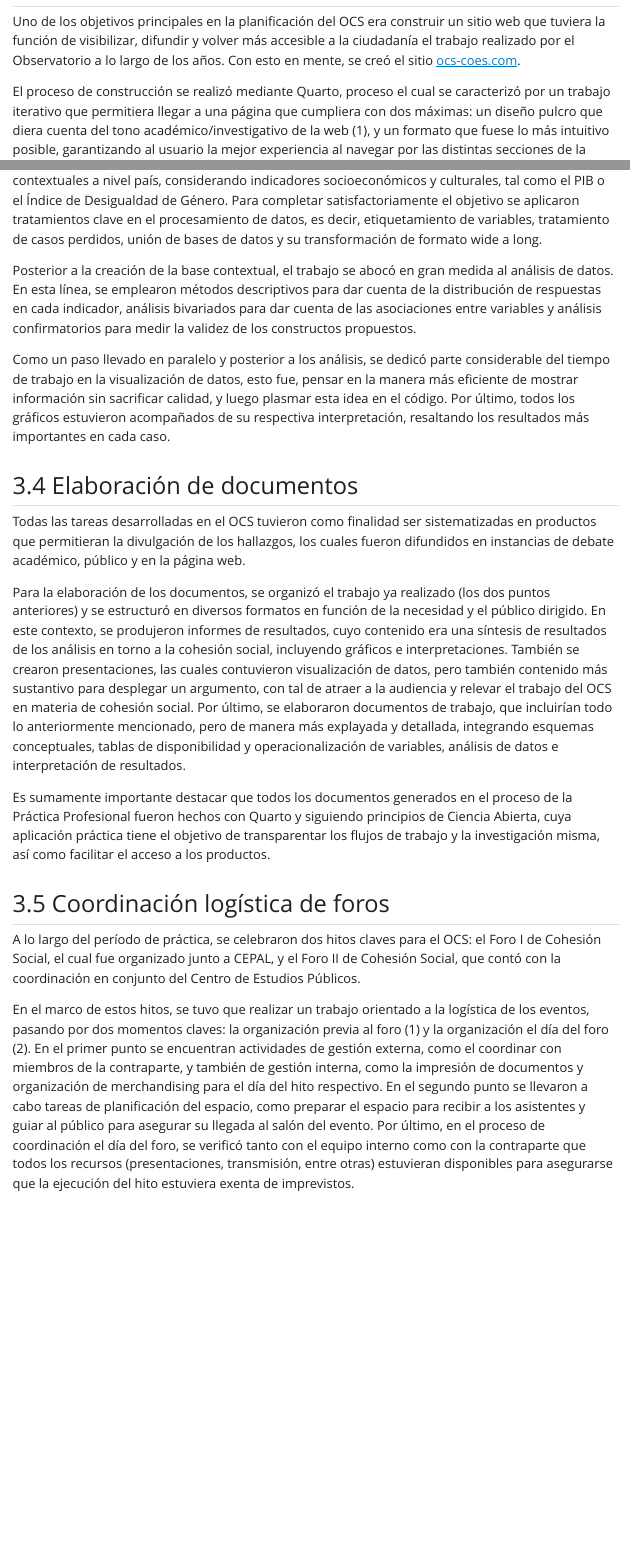
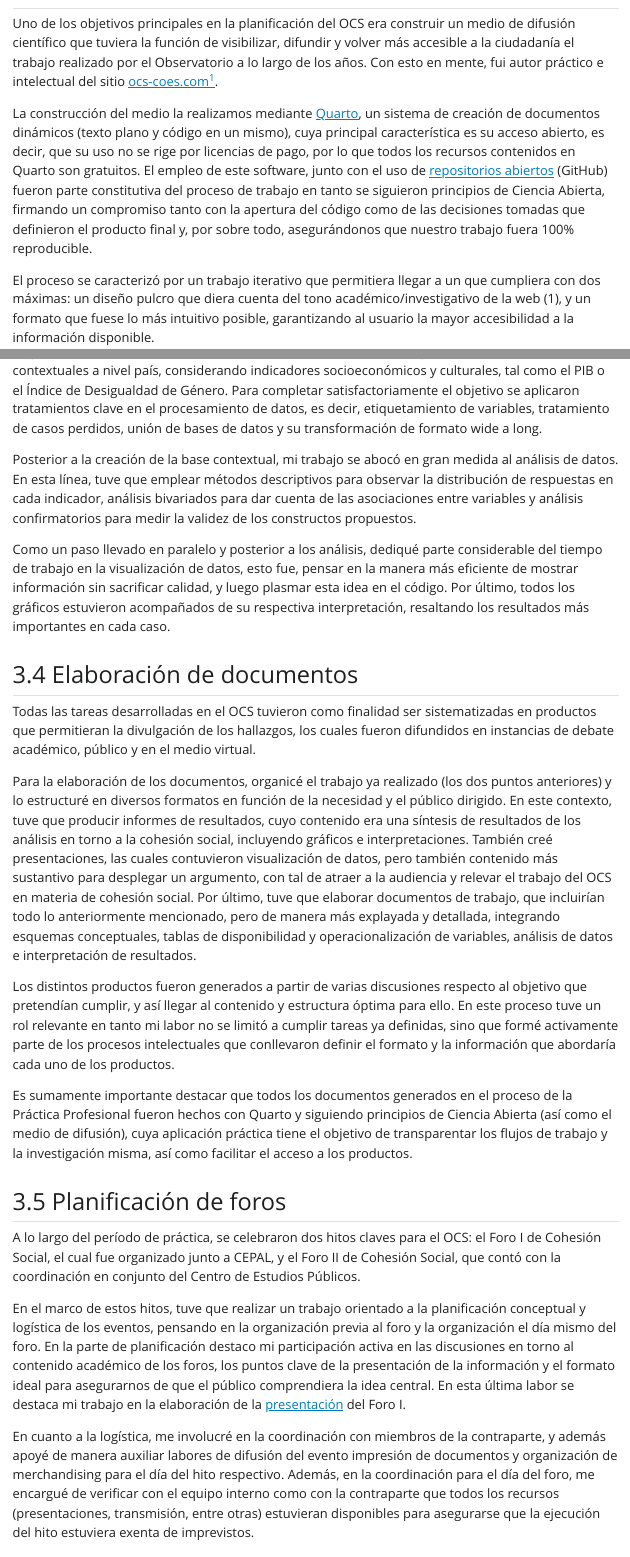
Before and after one commit to tomasurzuam/masters-thesis, a Quarto document (masters-thesis/practica/informe-practica.qmd): the page in a window 1100 px wide, from 1890 px down, and a second part further down, joined at a grey line. The pictures show the output file masters-thesis/practica/informe-practica.html that the author committed with the source, opened offline; Quarto's library style sheets are replaced by a plain one without menus.

Commit message:
up informe

```diff
--- a/masters-thesis/practica/informe-practica.qmd
+++ b/masters-thesis/practica/informe-practica.qmd
@@ -62,8 +62,8 @@ En el momento que llegué al OCS ninguna de las tareas anteriormente mencionadas
 
-Uno de los objetivos principales en la planificación del OCS era construir un sitio web que tuviera la función de visibilizar, difundir y volver más accesible a la ciudadanía el trabajo realizado por el Observatorio a lo largo de los años. Con esto en mente, se creó el sitio [ocs-coes.com](https://ocs-coes.com).
+Uno de los objetivos principales en la planificación del OCS era construir un medio de difusión científico que tuviera la función de visibilizar, difundir y volver más accesible a la ciudadanía el trabajo realizado por el Observatorio a lo largo de los años. Con esto en mente, fui autor práctico e intelectual del sitio [ocs-coes.com](https://ocs-coes.com)[^1].
 
-El proceso de construcción se realizó mediante Quarto, proceso el cual se caracterizó por un trabajo iterativo que permitiera llegar a una página que cumpliera con dos máximas: un diseño pulcro que diera cuenta del tono académico/investigativo de la web (1), y un formato que fuese lo más intuitivo posible, garantizando al usuario la mejor experiencia al navegar por las distintas secciones de la página.
+[^1]: Este trabajo fue realizado en conjunto con Gabriel Cortés, Asistente de investigación del OCS en ese entonces.
 
-Dentro de la página se generaron diversas secciones, tal como la de noticias, donde se añadieron los principales hitos que tenía programado el Observatorio para aquel entonces. Asimismo, se creó una sección de reportes, la cual cumplió el propósito de sistematizar y ordenar todos los documentos (artículos, informes, presentaciones, entre otros) en que estuviera involucrado el Observatorio para disponerlos abiertamente a los usuarios.
+La construcción del medio la realizamos mediante [Quarto](https://quarto.org/), un sistema de creación de documentos dinámicos (texto plano y código en un mismo), cuya principal característica es su acceso abierto, es decir, que su uso no se rige por licencias de pago, por lo que todos los recursos contenidos en Quarto son gratuitos. El empleo de este software, junto con el uso de [repositorios abiertos](https://github.com/ocscoes) (GitHub) fueron parte constitutiva del proceso de trabajo en tanto se siguieron principios de Ciencia Abierta, firmando un compromiso tanto con la apertura del código como de las decisiones tomadas que definieron el producto final y, por sobre todo, asegurándonos que nuestro trabajo fuera 100% reproducible.
 
-Una vez lista la página web, se llevaron a cabo labores de actualización del estado del sitio. Esto implicó la subida de posts a la sección de noticias a medida que ocurrían hitos que requerían difusión, así como la solución de errores del sitio cuando algo dejaba de funcionar correctamente.
+El proceso se caracterizó por un trabajo iterativo que permitiera llegar a un que cumpliera con dos máximas: un diseño pulcro que diera cuenta del tono académico/investigativo de la web (1), y un formato que fuese lo más intuitivo posible, garantizando al usuario la mayor accesibilidad a la información disponible.
@@ -84,22 +88,26 @@ Una primera labor en esta área fue la creación de una base de datos que contuv
 
-Posterior a la creación de la base contextual, el trabajo se abocó en gran medida al análisis de datos. En esta línea, se emplearon métodos descriptivos para dar cuenta de la distribución de respuestas en cada indicador, análisis bivariados para dar cuenta de las asociaciones entre variables y análisis confirmatorios para medir la validez de los constructos propuestos.
+Posterior a la creación de la base contextual, mi trabajo se abocó en gran medida al análisis de datos. En esta línea, tuve que emplear métodos descriptivos para observar la distribución de respuestas en cada indicador, análisis bivariados para dar cuenta de las asociaciones entre variables y análisis confirmatorios para medir la validez de los constructos propuestos.
 
-Como un paso llevado en paralelo y posterior a los análisis, se dedicó parte considerable del tiempo de trabajo en la visualización de datos, esto fue, pensar en la manera más eficiente de mostrar información sin sacrificar calidad, y luego plasmar esta idea en el código. Por último, todos los gráficos estuvieron acompañados de su respectiva interpretación, resaltando los resultados más importantes en cada caso.
+Como un paso llevado en paralelo y posterior a los análisis, dediqué parte considerable del tiempo de trabajo en la visualización de datos, esto fue, pensar en la manera más eficiente de mostrar información sin sacrificar calidad, y luego plasmar esta idea en el código. Por último, todos los gráficos estuvieron acompañados de su respectiva interpretación, resaltando los resultados más importantes en cada caso.
 
 ## Elaboración de documentos
 
-Todas las tareas desarrolladas en el OCS tuvieron como finalidad ser sistematizadas en productos que permitieran la divulgación de los hallazgos, los cuales fueron difundidos en instancias de debate académico, público y en la página web.
+Todas las tareas desarrolladas en el OCS tuvieron como finalidad ser sistematizadas en productos que permitieran la divulgación de los hallazgos, los cuales fueron difundidos en instancias de debate académico, público y en el medio virtual.
 
-Para la elaboración de los documentos, se organizó el trabajo ya realizado (los dos puntos anteriores) y se estructuró en diversos formatos en función de la necesidad y el público dirigido. En este contexto, se produjeron informes de resultados, cuyo contenido era una síntesis de resultados de los análisis en torno a la cohesión social, incluyendo gráficos e interpretaciones. También se crearon presentaciones, las cuales contuvieron visualización de datos, pero también contenido más sustantivo para desplegar un argumento, con tal de atraer a la audiencia y relevar el trabajo del OCS en materia de cohesión social. Por último, se elaboraron documentos de trabajo, que incluirían todo lo anteriormente mencionado, pero de manera más explayada y detallada, integrando esquemas conceptuales, tablas de disponibilidad y operacionalización de variables, análisis de datos e interpretación de resultados.
+Para la elaboración de los documentos, organicé el trabajo ya realizado (los dos puntos anteriores) y lo estructuré en diversos formatos en función de la necesidad y el público dirigido. En este contexto, tuve que producir informes de resultados, cuyo contenido era una síntesis de resultados de los análisis en torno a la cohesión social, incluyendo gráficos e interpretaciones. También creé presentaciones, las cuales contuvieron visualización de datos, pero también contenido más sustantivo para desplegar un argumento, con tal de atraer a la audiencia y relevar el trabajo del OCS en materia de cohesión social. Por último, tuve que elaborar documentos de trabajo, que incluirían todo lo anteriormente mencionado, pero de manera más explayada y detallada, integrando esquemas conceptuales, tablas de disponibilidad y operacionalización de variables, análisis de datos e interpretación de resultados.
 
-Es sumamente importante destacar que todos los documentos generados en el proceso de la Práctica Profesional fueron hechos con Quarto y siguiendo principios de Ciencia Abierta, cuya aplicación práctica tiene el objetivo de transparentar los flujos de trabajo y la investigación misma, así como facilitar el acceso a los productos.
+Los distintos productos fueron generados a partir de varias discusiones respecto al objetivo que pretendían cumplir, y así llegar al contenido y estructura óptima para ello. En este proceso tuve un rol relevante en tanto mi labor no se limitó a cumplir tareas ya definidas, sino que formé activamente parte de los procesos intelectuales que conllevaron definir el formato y la información que abordaría cada uno de los productos.
+
+Es sumamente importante destacar que todos los documentos generados en el proceso de la Práctica Profesional fueron hechos con Quarto y siguiendo principios de Ciencia Abierta (así como el medio de difusión), cuya aplicación práctica tiene el objetivo de transparentar los flujos de trabajo y la investigación misma, así como facilitar el acceso a los productos.
 
 
-## Coordinación logística de foros
+## Planificación de foros
 
 A lo largo del período de práctica, se celebraron dos hitos claves para el OCS: el Foro I de Cohesión Social, el cual fue organizado junto a CEPAL, y el Foro II de Cohesión Social, que contó con la coordinación en conjunto del Centro de Estudios Públicos.
 
-En el marco de estos hitos, se tuvo que realizar un trabajo orientado a la logística de los eventos, pasando por dos momentos claves: la organización previa al foro (1) y la organización el día del foro (2). En el primer punto se encuentran actividades de gestión externa, como el coordinar con miembros de la contraparte, y también de gestión interna, como la impresión de documentos y organización de merchandising para el día del hito respectivo. En el segundo punto se llevaron a cabo tareas de planificación del espacio, como preparar el espacio para recibir a los asistentes y guiar al público para asegurar su llegada al salón del evento. Por último, en el proceso de coordinación el día del foro, se verificó tanto con el equipo interno como con la contraparte que todos los recursos (presentaciones, transmisión, entre otras) estuvieran disponibles para asegurarse que la ejecución del hito estuviera exenta de imprevistos.
+En el marco de estos hitos, tuve que realizar un trabajo orientado a la planificación conceptual y logística de los eventos, pensando en la organización previa al foro y la organización el día mismo del foro. En la parte de planificación destaco mi participación activa en las discusiones en torno al contenido académico de los foros, los puntos clave de la presentación de la información y el formato ideal para asegurarnos de que el público comprendiera la idea central. En esta última labor se destaca mi trabajo en la elaboración de la [presentación](https://ocscoes.github.io/presentaciones/presentaciones-ocs/primer-foro/pres-cepal-2025.html#/section) del Foro I.
+
+En cuanto a la logística, me involucré en la coordinación con miembros de la contraparte, y además apoyé de manera auxiliar labores de difusión del evento impresión de documentos y organización de merchandising para el día del hito respectivo. Además, en la coordinación para el día del foro, me encargué de verificar con el equipo interno como con la contraparte que todos los recursos (presentaciones, transmisión, entre otras) estuvieran disponibles para asegurarse que la ejecución del hito estuviera exenta de imprevistos.
 
 # Conclusiones generales
 
```
Also changed, not shown: masters-thesis/practica/informe-practica.html, masters-thesis/practica/informe-practica.qmd (24 more changed lines).
